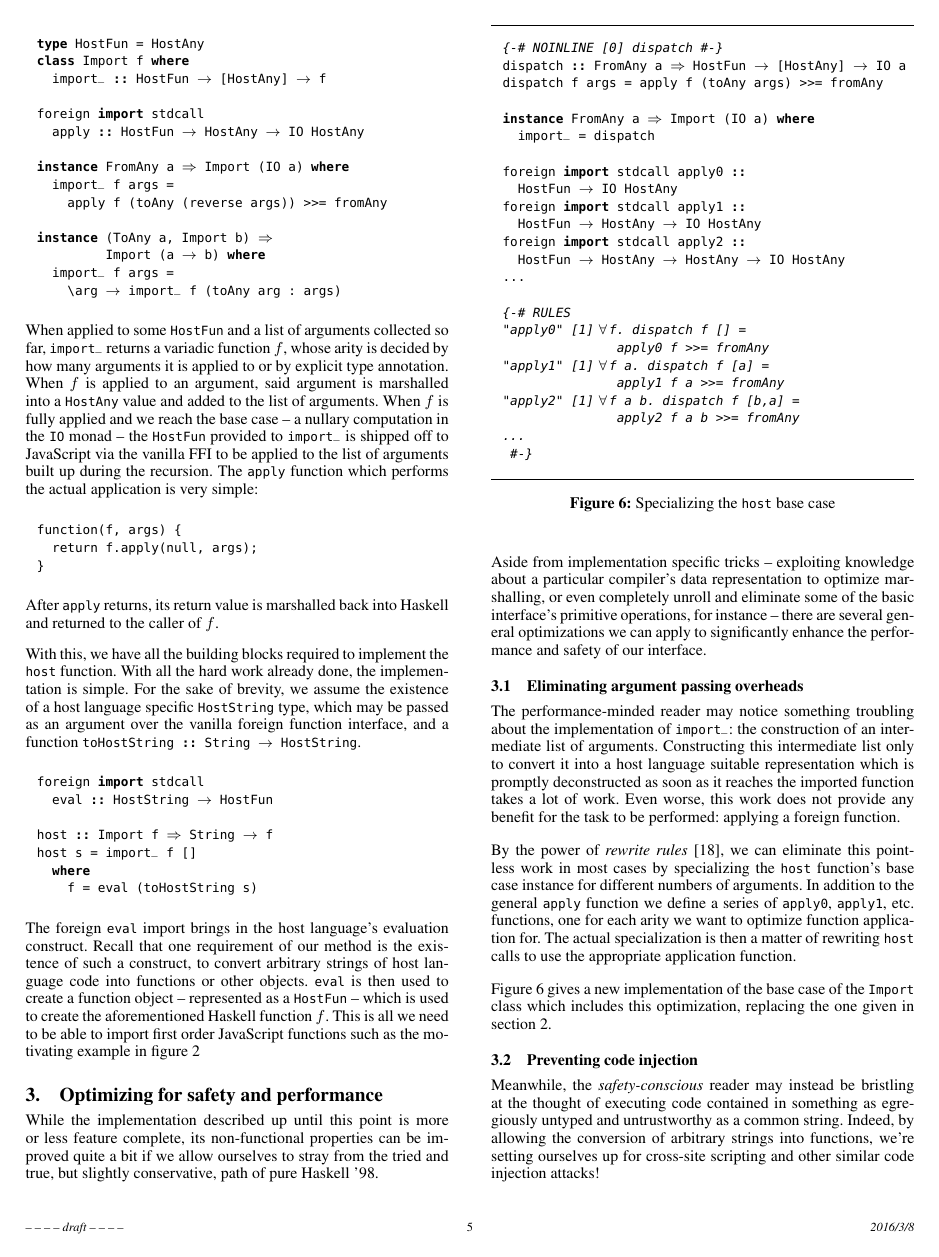
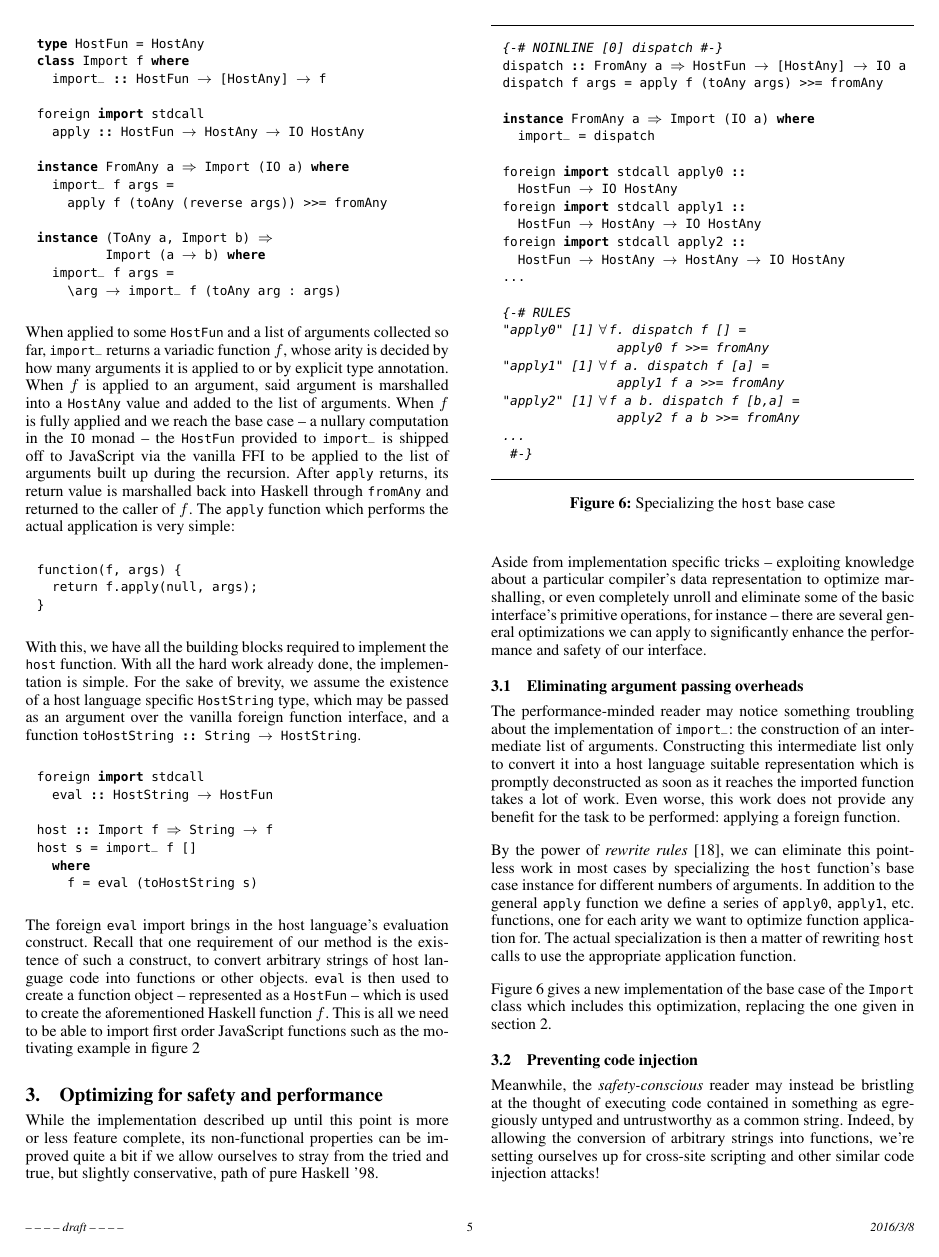
Before and after one commit to valderman/ffi-paper, a LaTeX paper (ifl15.tex): page 5 of 13. Compiled offline with pdfLaTeX; a missing font is replaced by an installed copy or a similar font.

Commit message:
Move explaination of return value of $f$ in "importing functions".

```diff
--- a/ifl15.tex
+++ b/ifl15.tex
@@ -603,6 +603,8 @@ When $f$ is fully applied and we reach the base case -- a nullary computation
 in the \lstinline!IO! monad -- the \lstinline!HostFun! provided to
 \lstinline!import_! is shipped off to JavaScript via the vanilla FFI to be
 applied to the list of arguments built up during the recursion.
+After \lstinline!apply! returns, its return value is marshalled back into
+Haskell through \lstinline!fromAny! and returned to the caller of $f$.
 The \lstinline!apply! function which performs the actual application is very
 simple:
 
```
Also changed, not shown: ifl15.tex (3 more changed lines).
